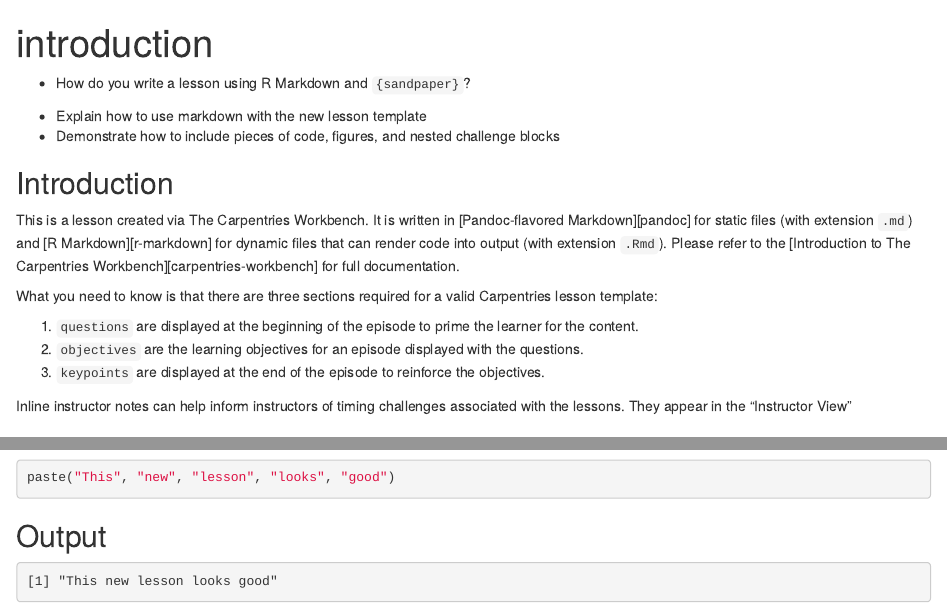
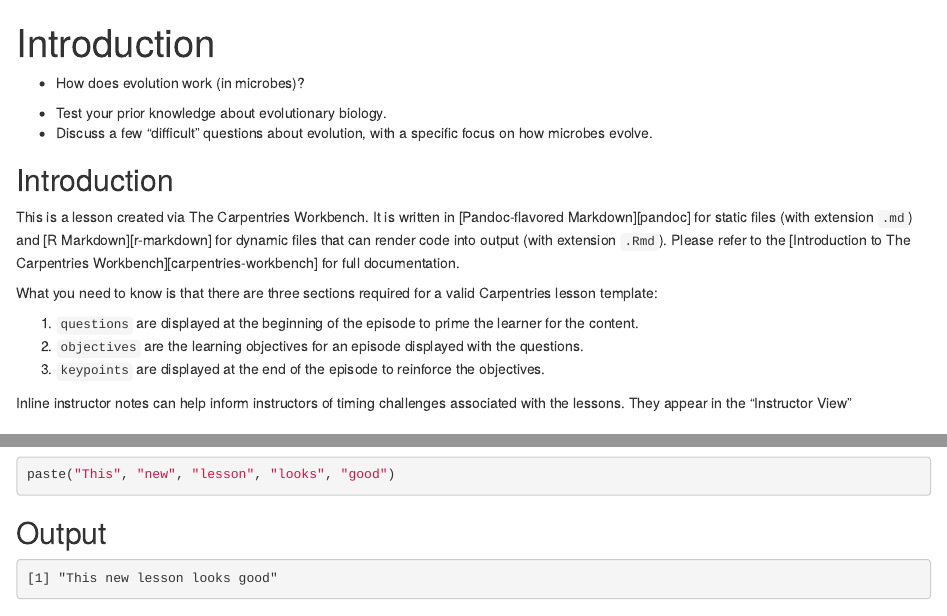
Before and after one commit to lguy/course-microbial-genomics, an R Markdown document (episodes/introduction.Rmd): the page in a window 1100 px wide, from its top, and a second part further down, joined at a grey line. Rendered offline with R 4.5, knitr and Pandoc, with nearby package versions; badge pictures from the web are left out.

Commit message:
Initial commit for the introduction

```diff
--- a/episodes/introduction.Rmd
+++ b/episodes/introduction.Rmd
@@ -1,19 +1,20 @@
 ---
-title: 'introduction'
-teaching: 10
-exercises: 2
+title: 'Introduction'
+teaching: 20
+exercises: 10
 ---
 
 :::::::::::::::::::::::::::::::::::::: questions
 
-- How do you write a lesson using R Markdown and `{sandpaper}`?
+- How does evolution work (in microbes)?
 
 ::::::::::::::::::::::::::::::::::::::::::::::::
 
 ::::::::::::::::::::::::::::::::::::: objectives
 
-- Explain how to use markdown with the new lesson template
-- Demonstrate how to include pieces of code, figures, and nested challenge blocks
+- Test your prior knowledge about evolutionary biology.
+- Discuss a few "difficult" questions about evolution, with a specific focus on
+how microbes evolve.
 
 ::::::::::::::::::::::::::::::::::::::::::::::::
 
```
Also changed, not shown: code/util.R (added, +26 -0 lines), README.md.
